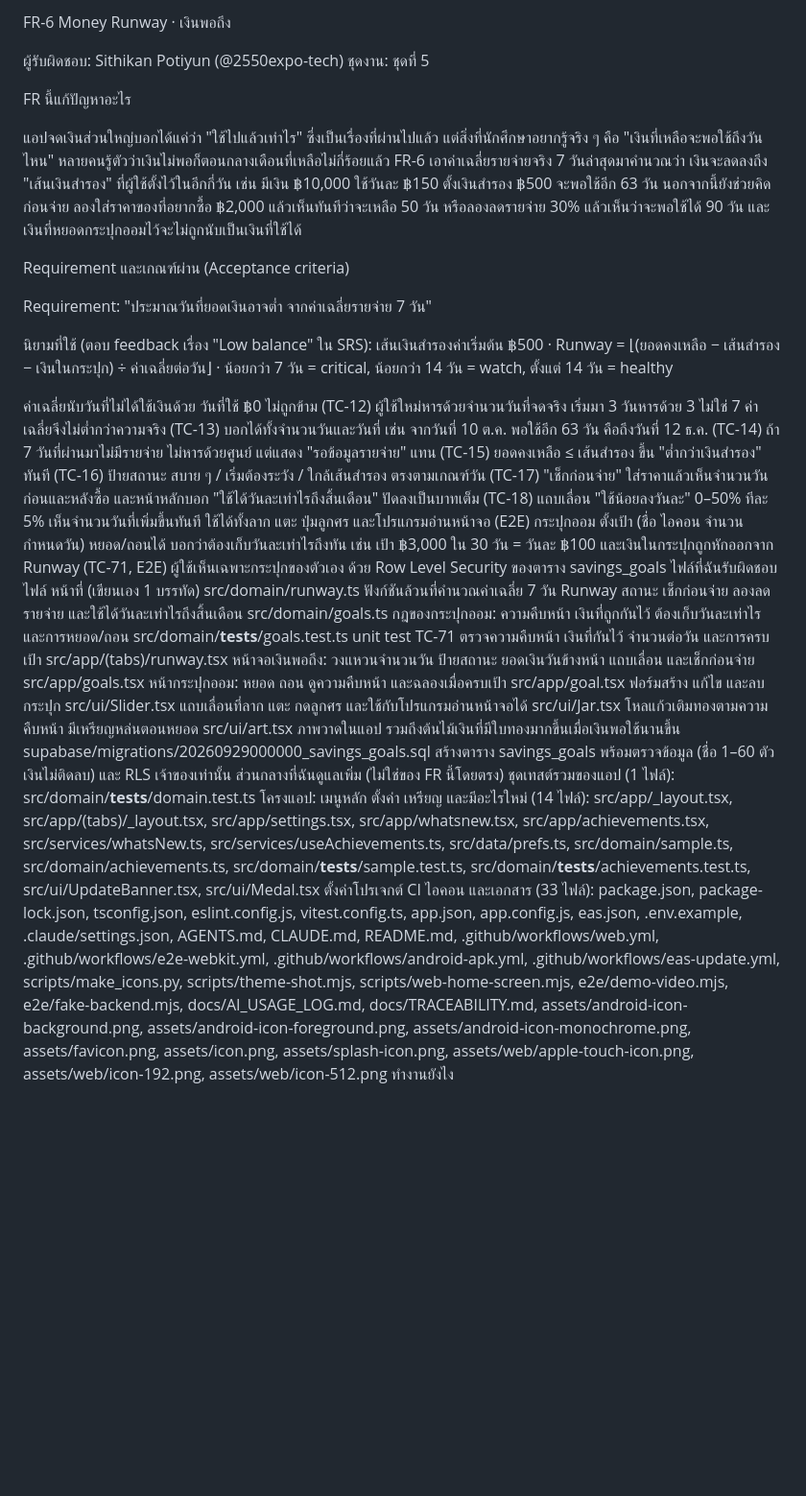
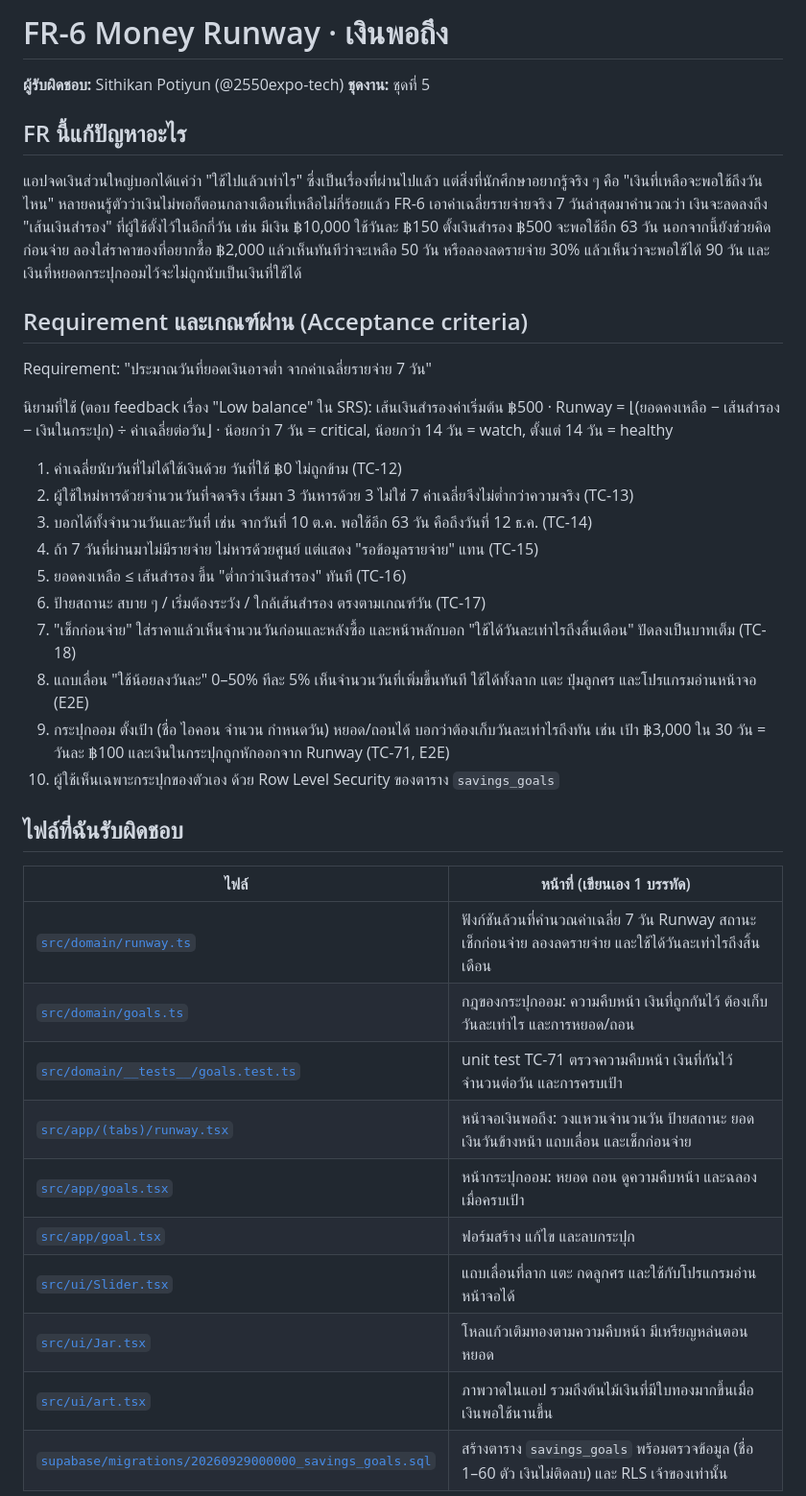
Before and after one commit to 2550expo-tech/MIndPay, a Markdown page: fr/FR-6-runway/README.md, the part around one of its changes. Shown at 96% size. Rendered like a GitHub page; blank space fills up the shorter version.

Commit message:
Improve formatting and structure of README.md
Updated README.md to enhance formatting and structure, including headings and bullet points for better readability.

```diff
--- a/fr/FR-6-runway/README.md
+++ b/fr/FR-6-runway/README.md
@@ -1,41 +1,41 @@
-FR-6 Money Runway · เงินพอถึง
+# FR-6 Money Runway · เงินพอถึง
 
-ผู้รับผิดชอบ: Sithikan Potiyun (@2550expo-tech) ชุดงาน: ชุดที่ 5
+**ผู้รับผิดชอบ:** Sithikan Potiyun (@2550expo-tech)
+**ชุดงาน:** ชุดที่ 5
 
-FR นี้แก้ปัญหาอะไร
+## FR นี้แก้ปัญหาอะไร
 
 แอปจดเงินส่วนใหญ่บอกได้แค่ว่า "ใช้ไปแล้วเท่าไร" ซึ่งเป็นเรื่องที่ผ่านไปแล้ว แต่สิ่งที่นักศึกษาอยากรู้จริง ๆ คือ "เงินที่เหลือจะพอใช้ถึงวันไหน" หลายคนรู้ตัวว่าเงินไม่พอก็ตอนกลางเดือนที่เหลือไม่กี่ร้อยแล้ว FR-6 เอาค่าเฉลี่ยรายจ่ายจริง 7 วันล่าสุดมาคำนวณว่า เงินจะลดลงถึง "เส้นเงินสำรอง" ที่ผู้ใช้ตั้งไว้ในอีกกี่วัน เช่น มีเงิน ฿10,000 ใช้วันละ ฿150 ตั้งเงินสำรอง ฿500 จะพอใช้อีก 63 วัน นอกจากนี้ยังช่วยคิดก่อนจ่าย ลองใส่ราคาของที่อยากซื้อ ฿2,000 แล้วเห็นทันทีว่าจะเหลือ 50 วัน หรือลองลดรายจ่าย 30% แล้วเห็นว่าจะพอใช้ได้ 90 วัน และเงินที่หยอดกระปุกออมไว้จะไม่ถูกนับเป็นเงินที่ใช้ได้
 
-Requirement และเกณฑ์ผ่าน (Acceptance criteria)
+## Requirement และเกณฑ์ผ่าน (Acceptance criteria)
 
 Requirement: "ประมาณวันที่ยอดเงินอาจต่ำ จากค่าเฉลี่ยรายจ่าย 7 วัน"
 
 นิยามที่ใช้ (ตอบ feedback เรื่อง "Low balance" ใน SRS): เส้นเงินสำรองค่าเริ่มต้น ฿500 · Runway = ⌊(ยอดคงเหลือ − เส้นสำรอง − เงินในกระปุก) ÷ ค่าเฉลี่ยต่อวัน⌋ · น้อยกว่า 7 วัน = critical, น้อยกว่า 14 วัน = watch, ตั้งแต่ 14 วัน = healthy
 
-ค่าเฉลี่ยนับวันที่ไม่ได้ใช้เงินด้วย วันที่ใช้ ฿0 ไม่ถูกข้าม (TC-12)
-ผู้ใช้ใหม่หารด้วยจำนวนวันที่จดจริง เริ่มมา 3 วันหารด้วย 3 ไม่ใช่ 7 ค่าเฉลี่ยจึงไม่ต่ำกว่าความจริง (TC-13)
-บอกได้ทั้งจำนวนวันและวันที่ เช่น จากวันที่ 10 ต.ค. พอใช้อีก 63 วัน คือถึงวันที่ 12 ธ.ค. (TC-14)
-ถ้า 7 วันที่ผ่านมาไม่มีรายจ่าย ไม่หารด้วยศูนย์ แต่แสดง "รอข้อมูลรายจ่าย" แทน (TC-15)
-ยอดคงเหลือ ≤ เส้นสำรอง ขึ้น "ต่ำกว่าเงินสำรอง" ทันที (TC-16)
-ป้ายสถานะ สบาย ๆ / เริ่มต้องระวัง / ใกล้เส้นสำรอง ตรงตามเกณฑ์วัน (TC-17)
-"เช็กก่อนจ่าย" ใส่ราคาแล้วเห็นจำนวนวันก่อนและหลังซื้อ และหน้าหลักบอก "ใช้ได้วันละเท่าไรถึงสิ้นเดือน" ปัดลงเป็นบาทเต็ม (TC-18)
-แถบเลื่อน "ใช้น้อยลงวันละ" 0–50% ทีละ 5% เห็นจำนวนวันที่เพิ่มขึ้นทันที ใช้ได้ทั้งลาก แตะ ปุ่มลูกศร และโปรแกรมอ่านหน้าจอ (E2E)
-กระปุกออม ตั้งเป้า (ชื่อ ไอคอน จำนวน กำหนดวัน) หยอด/ถอนได้ บอกว่าต้องเก็บวันละเท่าไรถึงทัน เช่น เป้า ฿3,000 ใน 30 วัน = วันละ ฿100 และเงินในกระปุกถูกหักออกจาก Runway (TC-71, E2E)
-ผู้ใช้เห็นเฉพาะกระปุกของตัวเอง ด้วย Row Level Security ของตาราง savings_goals
-ไฟล์ที่ฉันรับผิดชอบ
-ไฟล์	หน้าที่ (เขียนเอง 1 บรรทัด)
-src/domain/runway.ts	ฟังก์ชันล้วนที่คำนวณค่าเฉลี่ย 7 วัน Runway สถานะ เช็กก่อนจ่าย ลองลดรายจ่าย และใช้ได้วันละเท่าไรถึงสิ้นเดือน
-src/domain/goals.ts	กฎของกระปุกออม: ความคืบหน้า เงินที่ถูกกันไว้ ต้องเก็บวันละเท่าไร และการหยอด/ถอน
-src/domain/__tests__/goals.test.ts	unit test TC-71 ตรวจความคืบหน้า เงินที่กันไว้ จำนวนต่อวัน และการครบเป้า
-src/app/(tabs)/runway.tsx	หน้าจอเงินพอถึง: วงแหวนจำนวนวัน ป้ายสถานะ ยอดเงินวันข้างหน้า แถบเลื่อน และเช็กก่อนจ่าย
-src/app/goals.tsx	หน้ากระปุกออม: หยอด ถอน ดูความคืบหน้า และฉลองเมื่อครบเป้า
-src/app/goal.tsx	ฟอร์มสร้าง แก้ไข และลบกระปุก
-src/ui/Slider.tsx	แถบเลื่อนที่ลาก แตะ กดลูกศร และใช้กับโปรแกรมอ่านหน้าจอได้
-src/ui/Jar.tsx	โหลแก้วเติมทองตามความคืบหน้า มีเหรียญหล่นตอนหยอด
-src/ui/art.tsx	ภาพวาดในแอป รวมถึงต้นไม้เงินที่มีใบทองมากขึ้นเมื่อเงินพอใช้นานขึ้น
-supabase/migrations/20260929000000_savings_goals.sql	สร้างตาราง savings_goals พร้อมตรวจข้อมูล (ชื่อ 1–60 ตัว เงินไม่ติดลบ) และ RLS เจ้าของเท่านั้น
-ส่วนกลางที่ฉันดูแลเพิ่ม (ไม่ใช่ของ FR นี้โดยตรง)
-ชุดเทสต์รวมของแอป (1 ไฟล์): src/domain/__tests__/domain.test.ts
-โครงแอป: เมนูหลัก ตั้งค่า เหรียญ และมีอะไรใหม่ (14 ไฟล์): src/app/_layout.tsx, src/app/(tabs)/_layout.tsx, src/app/settings.tsx, src/app/whatsnew.tsx, src/app/achievements.tsx, src/services/whatsNew.ts, src/services/useAchievements.ts, src/data/prefs.ts, src/domain/sample.ts, src/domain/achievements.ts, src/domain/__tests__/sample.test.ts, src/domain/__tests__/achievements.test.ts, src/ui/UpdateBanner.tsx, src/ui/Medal.tsx
-ตั้งค่าโปรเจกต์ CI ไอคอน และเอกสาร (33 ไฟล์): package.json, package-lock.json, tsconfig.json, eslint.config.js, vitest.config.ts, app.json, app.config.js, eas.json, .env.example, .claude/settings.json, AGENTS.md, CLAUDE.md, README.md, .github/workflows/web.yml, .github/workflows/e2e-webkit.yml, .github/workflows/android-apk.yml, .github/workflows/eas-update.yml, scripts/make_icons.py, scripts/theme-shot.mjs, scripts/web-home-screen.mjs, e2e/demo-video.mjs, e2e/fake-backend.mjs, docs/AI_USAGE_LOG.md, docs/TRACEABILITY.md, assets/android-icon-background.png, assets/android-icon-foreground.png, assets/android-icon-monochrome.png, assets/favicon.png, assets/icon.png, assets/splash-icon.png, assets/web/apple-touch-icon.png, assets/web/icon-192.png, assets/web/icon-512.png
-ทำงานยังไง
+1. ค่าเฉลี่ยนับวันที่ไม่ได้ใช้เงินด้วย วันที่ใช้ ฿0 ไม่ถูกข้าม (TC-12)
+2. ผู้ใช้ใหม่หารด้วยจำนวนวันที่จดจริง เริ่มมา 3 วันหารด้วย 3 ไม่ใช่ 7 ค่าเฉลี่ยจึงไม่ต่ำกว่าความจริง (TC-13)
+3. บอกได้ทั้งจำนวนวันและวันที่ เช่น จากวันที่ 10 ต.ค. พอใช้อีก 63 วัน คือถึงวันที่ 12 ธ.ค. (TC-14)
+4. ถ้า 7 วันที่ผ่านมาไม่มีรายจ่าย ไม่หารด้วยศูนย์ แต่แสดง "รอข้อมูลรายจ่าย" แทน (TC-15)
+5. ยอดคงเหลือ ≤ เส้นสำรอง ขึ้น "ต่ำกว่าเงินสำรอง" ทันที (TC-16)
+6. ป้ายสถานะ สบาย ๆ / เริ่มต้องระวัง / ใกล้เส้นสำรอง ตรงตามเกณฑ์วัน (TC-17)
+7. "เช็กก่อนจ่าย" ใส่ราคาแล้วเห็นจำนวนวันก่อนและหลังซื้อ และหน้าหลักบอก "ใช้ได้วันละเท่าไรถึงสิ้นเดือน" ปัดลงเป็นบาทเต็ม (TC-18)
+8. แถบเลื่อน "ใช้น้อยลงวันละ" 0–50% ทีละ 5% เห็นจำนวนวันที่เพิ่มขึ้นทันที ใช้ได้ทั้งลาก แตะ ปุ่มลูกศร และโปรแกรมอ่านหน้าจอ (E2E)
+9. กระปุกออม ตั้งเป้า (ชื่อ ไอคอน จำนวน กำหนดวัน) หยอด/ถอนได้ บอกว่าต้องเก็บวันละเท่าไรถึงทัน เช่น เป้า ฿3,000 ใน 30 วัน = วันละ ฿100 และเงินในกระปุกถูกหักออกจาก Runway (TC-71, E2E)
+10. ผู้ใช้เห็นเฉพาะกระปุกของตัวเอง ด้วย Row Level Security ของตาราง `savings_goals`
+
+## ไฟล์ที่ฉันรับผิดชอบ
+
+| ไฟล์ | หน้าที่ (เขียนเอง 1 บรรทัด) |
+|---|---|
+| [`src/domain/runway.ts`](../../src/domain/runway.ts) | ฟังก์ชันล้วนที่คำนวณค่าเฉลี่ย 7 วัน Runway สถานะ เช็กก่อนจ่าย ลองลดรายจ่าย และใช้ได้วันละเท่าไรถึงสิ้นเดือน |
+| [`src/domain/goals.ts`](../../src/domain/goals.ts) | กฎของกระปุกออม: ความคืบหน้า เงินที่ถูกกันไว้ ต้องเก็บวันละเท่าไร และการหยอด/ถอน |
+| [`src/domain/__tests__/goals.test.ts`](../../src/domain/__tests__/goals.test.ts) | unit test TC-71 ตรวจความคืบหน้า เงินที่กันไว้ จำนวนต่อวัน และการครบเป้า |
+| [`src/app/(tabs)/runway.tsx`](../../src/app/%28tabs%29/runway.tsx) | หน้าจอเงินพอถึง: วงแหวนจำนวนวัน ป้ายสถานะ ยอดเงินวันข้างหน้า แถบเลื่อน และเช็กก่อนจ่าย |
+| [`src/app/goals.tsx`](../../src/app/goals.tsx) | หน้ากระปุกออม: หยอด ถอน ดูความคืบหน้า และฉลองเมื่อครบเป้า |
+| [`src/app/goal.tsx`](../../src/app/goal.tsx) | ฟอร์มสร้าง แก้ไข และลบกระปุก |
+| [`src/ui/Slider.tsx`](../../src/ui/Slider.tsx) | แถบเลื่อนที่ลาก แตะ กดลูกศร และใช้กับโปรแกรมอ่านหน้าจอได้ |
+| [`src/ui/Jar.tsx`](../../src/ui/Jar.tsx) | โหลแก้วเติมทองตามความคืบหน้า มีเหรียญหล่นตอนหยอด |
+| [`src/ui/art.tsx`](../../src/ui/art.tsx) | ภาพวาดในแอป รวมถึงต้นไม้เงินที่มีใบทองมากขึ้นเมื่อเงินพอใช้นานขึ้น |
+| [`supabase/migrations/20260929000000_savings_goals.sql`](../../supabase/migrations/20260929000000_savings_goals.sql) | สร้างตาราง `savings_goals` พร้อมตรวจข้อมูล (ชื่อ 1–60 ตัว เงินไม่ติดลบ) และ RLS เจ้าของเท่านั้น |
+
```
Also changed, not shown: other parts of fr/FR-6-runway/README.md (+45 -28 lines).
